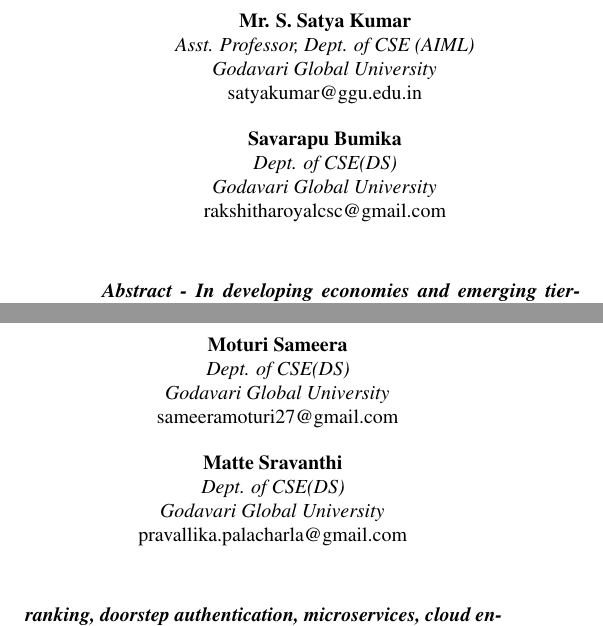
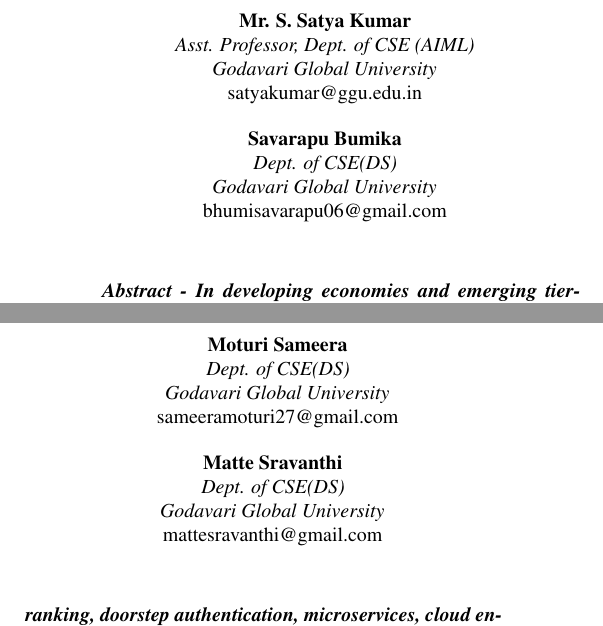
Before and after one commit to sameeramoturi/workify, a LaTeX document (docs/Exact_Format_Paper.tex): two parts of the columns of page 1 of 5, joined at a grey line, cut so that both start at the same text. Compiled offline with pdfLaTeX.

Commit message:
Update co-author emails: mattesravanthi@gmail.com and bhumisavarapu06@gmail.com

```diff
--- a/docs/Exact_Format_Paper.tex
+++ b/docs/Exact_Format_Paper.tex
@@ -77,7 +77,7 @@
       \textbf{Savarapu Bumika}\\
       \textit{Dept. of CSE(DS)}\\
       \textit{Godavari Global University}\\
-      rakshitharoyalcsc@gmail.com
+      bhumisavarapu06@gmail.com
     \end{minipage}
     \hfill
     \begin{minipage}[t]{0.45\textwidth}
@@ -85,7 +85,7 @@
       \textbf{Matte Sravanthi}\\
       \textit{Dept. of CSE(DS)}\\
       \textit{Godavari Global University}\\
-      pravallika.palacharla@gmail.com
+      mattesravanthi@gmail.com
     \end{minipage}
     \vspace{1.8em}
   \end{center}
```
Also changed, not shown: docs/IEEE_Journal_Paper.tex (+2 -2 lines).
